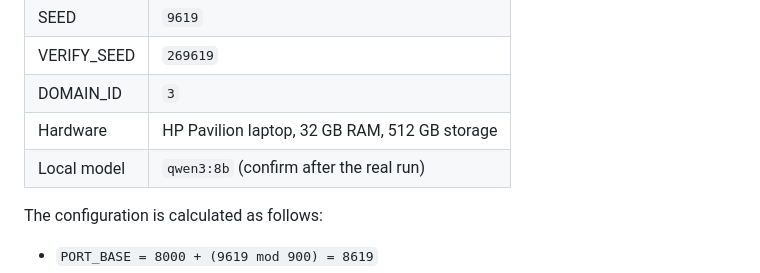
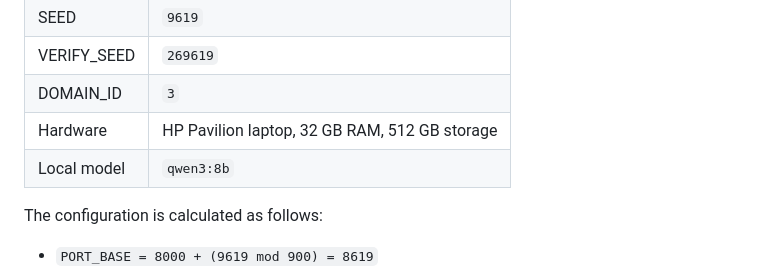
Before and after one commit to Sharanjoo/data260-9619, a Markdown page: README.md, the part around the change. Rendered like a GitHub page.

Commit message:
Fixed formatting of README

```diff
--- a/README.md
+++ b/README.md
@@ -13,7 +13,7 @@ Homework 1 implementation for the **Grocery supply and recall notices** domain.
 | VERIFY_SEED | `269619` |
 | DOMAIN_ID | `3` |
 | Hardware | HP Pavilion laptop, 32 GB RAM, 512 GB storage |
-| Local model | `qwen3:8b` (confirm after the real run) |
+| Local model | `qwen3:8b` |
 
 The configuration is calculated as follows:
 
```
